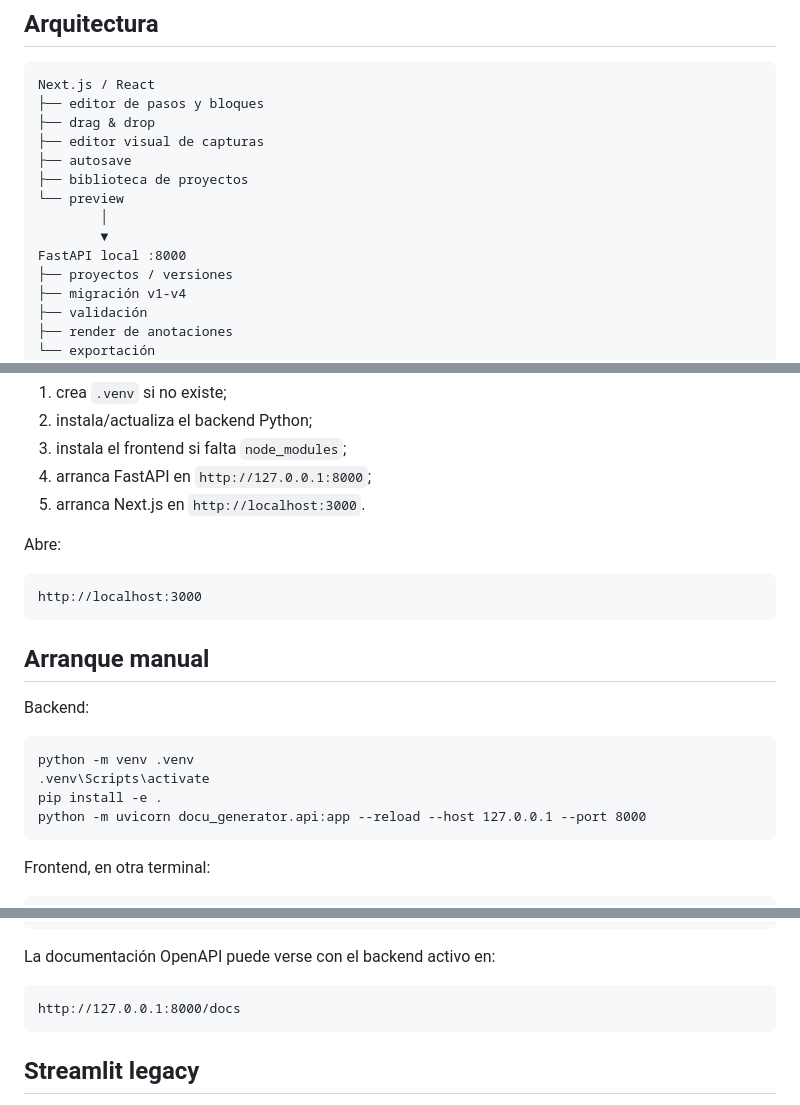
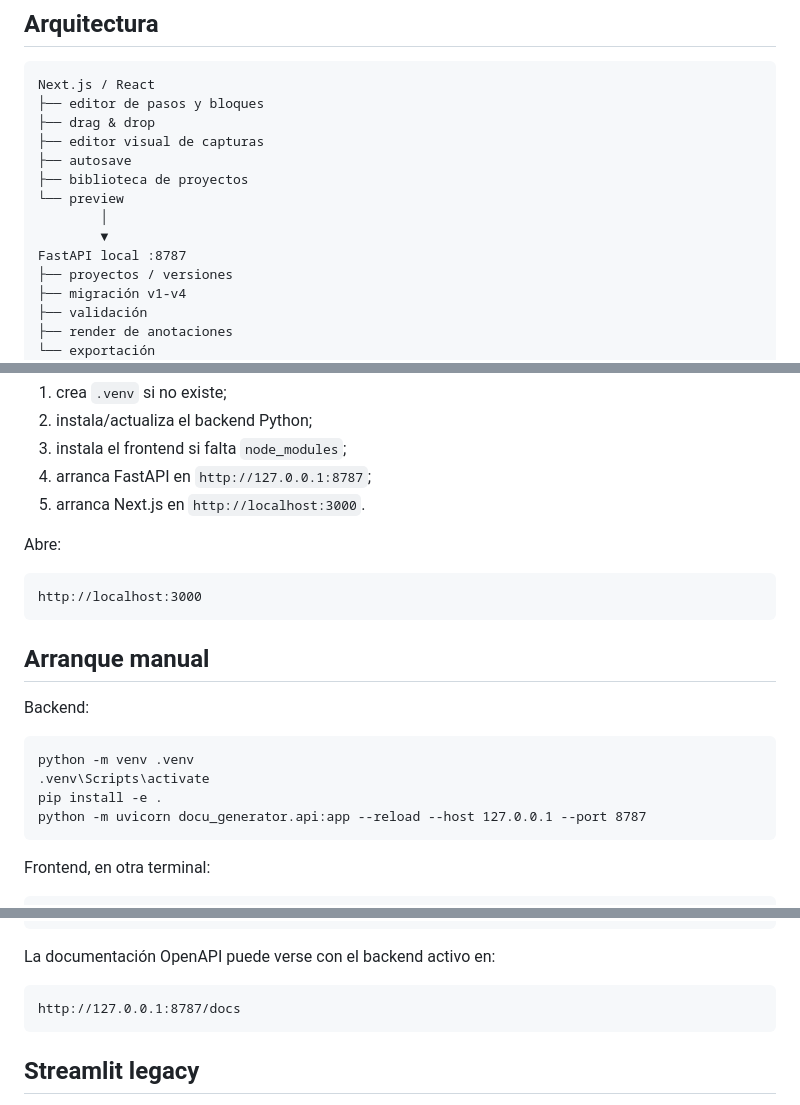
Before and after one commit to alexxarmaas/docu_generator, a Markdown page: README.md, 3 parts joined by grey strips. Drawn GitHub-style.

Commit message:
docs: update backend port to 8787

````diff
--- a/README.md
+++ b/README.md
@@ -16,7 +16,7 @@ Next.js / React
 └── preview
         │
         ▼
-FastAPI local :8000
+FastAPI local :8787
 ├── proyectos / versiones
 ├── migración v1-v4
 ├── validación
@@ -48,7 +48,7 @@ La primera ejecución:
 1. crea `.venv` si no existe;
 2. instala/actualiza el backend Python;
 3. instala el frontend si falta `node_modules`;
-4. arranca FastAPI en `http://127.0.0.1:8000`;
+4. arranca FastAPI en `http://127.0.0.1:8787`;
 5. arranca Next.js en `http://localhost:3000`.
 
 Abre:
@@ -65,7 +65,7 @@ Backend:
 python -m venv .venv
 .venv\Scripts\activate
 pip install -e .
-python -m uvicorn docu_generator.api:app --reload --host 127.0.0.1 --port 8000
+python -m uvicorn docu_generator.api:app --reload --host 127.0.0.1 --port 8787
 ```
 
 Frontend, en otra terminal:
@@ -254,7 +254,7 @@ POST /api/export/zip
 La documentación OpenAPI puede verse con el backend activo en:
 
 ```text
-http://127.0.0.1:8000/docs
+http://127.0.0.1:8787/docs
 ```
 
 ## Streamlit legacy
````
